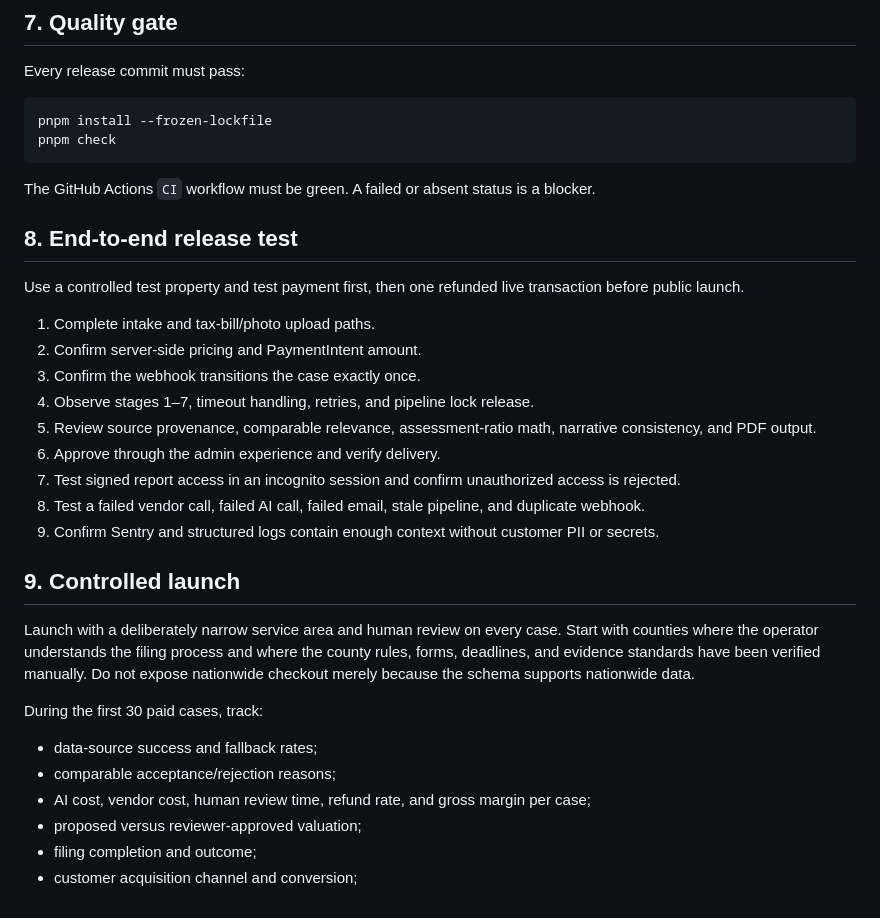
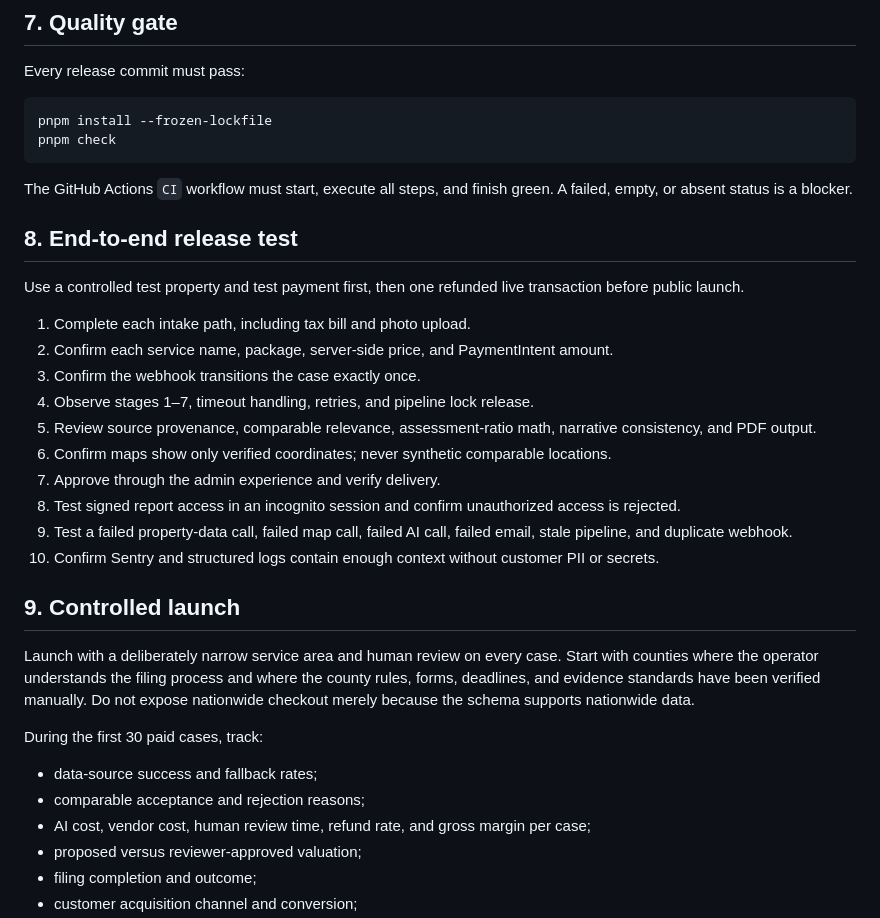
Before and after one commit to mikelaurenzo7-collab/Resourceful, a Markdown page: docs/deploy-checklist.md, the part around one of its changes. GitHub-like rendering.

````diff
--- a/docs/deploy-checklist.md
+++ b/docs/deploy-checklist.md
@@ -130,21 +151,22 @@ pnpm install --frozen-lockfile
 pnpm check
 ```
 
-The GitHub Actions `CI` workflow must be green. A failed or absent status is a blocker.
+The GitHub Actions `CI` workflow must start, execute all steps, and finish green. A failed, empty, or absent status is a blocker.
 
 ## 8. End-to-end release test
 
 Use a controlled test property and test payment first, then one refunded live transaction before public launch.
 
-1. Complete intake and tax-bill/photo upload paths.
-2. Confirm server-side pricing and PaymentIntent amount.
+1. Complete each intake path, including tax bill and photo upload.
+2. Confirm each service name, package, server-side price, and PaymentIntent amount.
 3. Confirm the webhook transitions the case exactly once.
 4. Observe stages 1–7, timeout handling, retries, and pipeline lock release.
 5. Review source provenance, comparable relevance, assessment-ratio math, narrative consistency, and PDF output.
-6. Approve through the admin experience and verify delivery.
-7. Test signed report access in an incognito session and confirm unauthorized access is rejected.
-8. Test a failed vendor call, failed AI call, failed email, stale pipeline, and duplicate webhook.
-9. Confirm Sentry and structured logs contain enough context without customer PII or secrets.
+6. Confirm maps show only verified coordinates; never synthetic comparable locations.
+7. Approve through the admin experience and verify delivery.
+8. Test signed report access in an incognito session and confirm unauthorized access is rejected.
+9. Test a failed property-data call, failed map call, failed AI call, failed email, stale pipeline, and duplicate webhook.
+10. Confirm Sentry and structured logs contain enough context without customer PII or secrets.
 
 ## 9. Controlled launch
 
@@ -153,7 +175,7 @@ Launch with a deliberately narrow service area and human review on every case. S
 During the first 30 paid cases, track:
 
 - data-source success and fallback rates;
-- comparable acceptance/rejection reasons;
+- comparable acceptance and rejection reasons;
 - AI cost, vendor cost, human review time, refund rate, and gross margin per case;
 - proposed versus reviewer-approved valuation;
 - filing completion and outcome;
````
Also changed, not shown: other parts of docs/deploy-checklist.md (+38 -17 lines).
